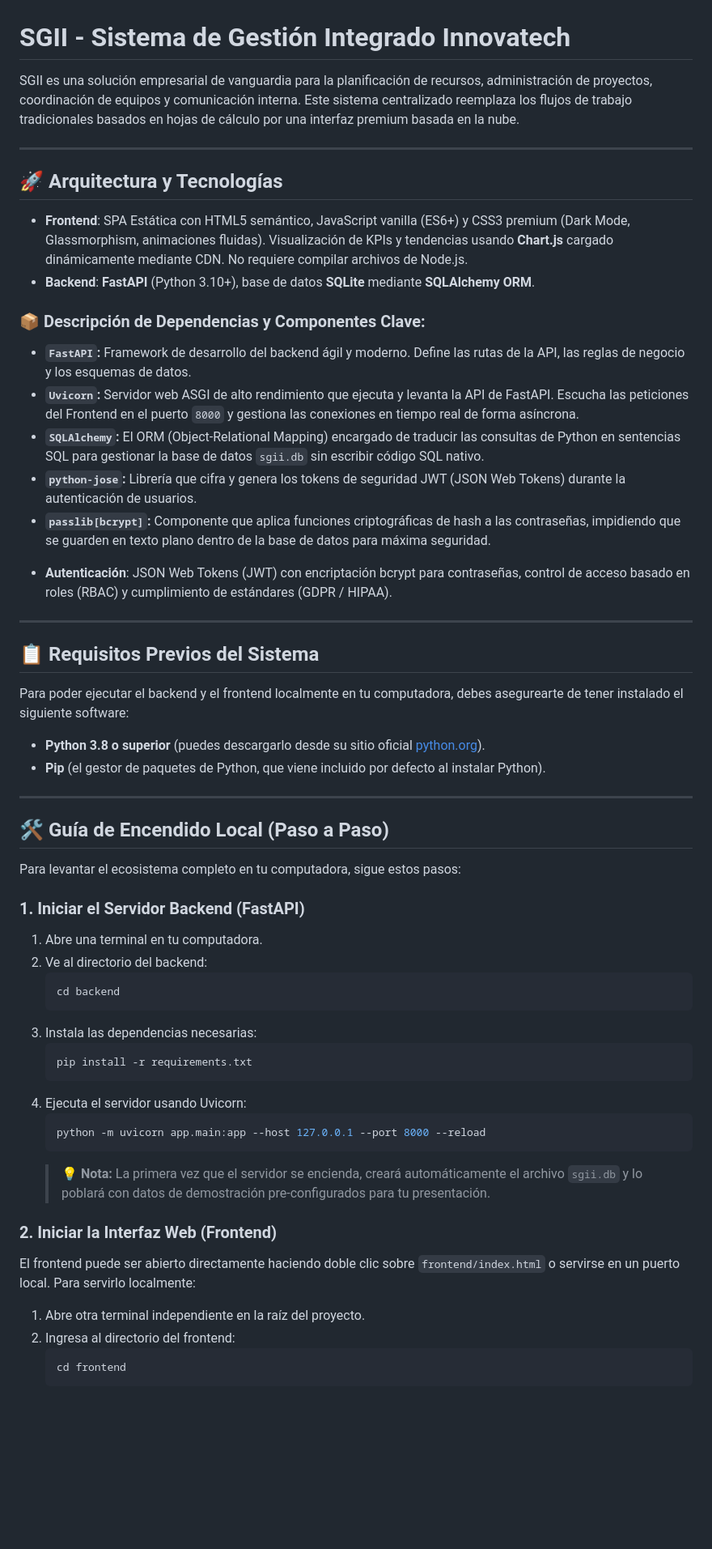
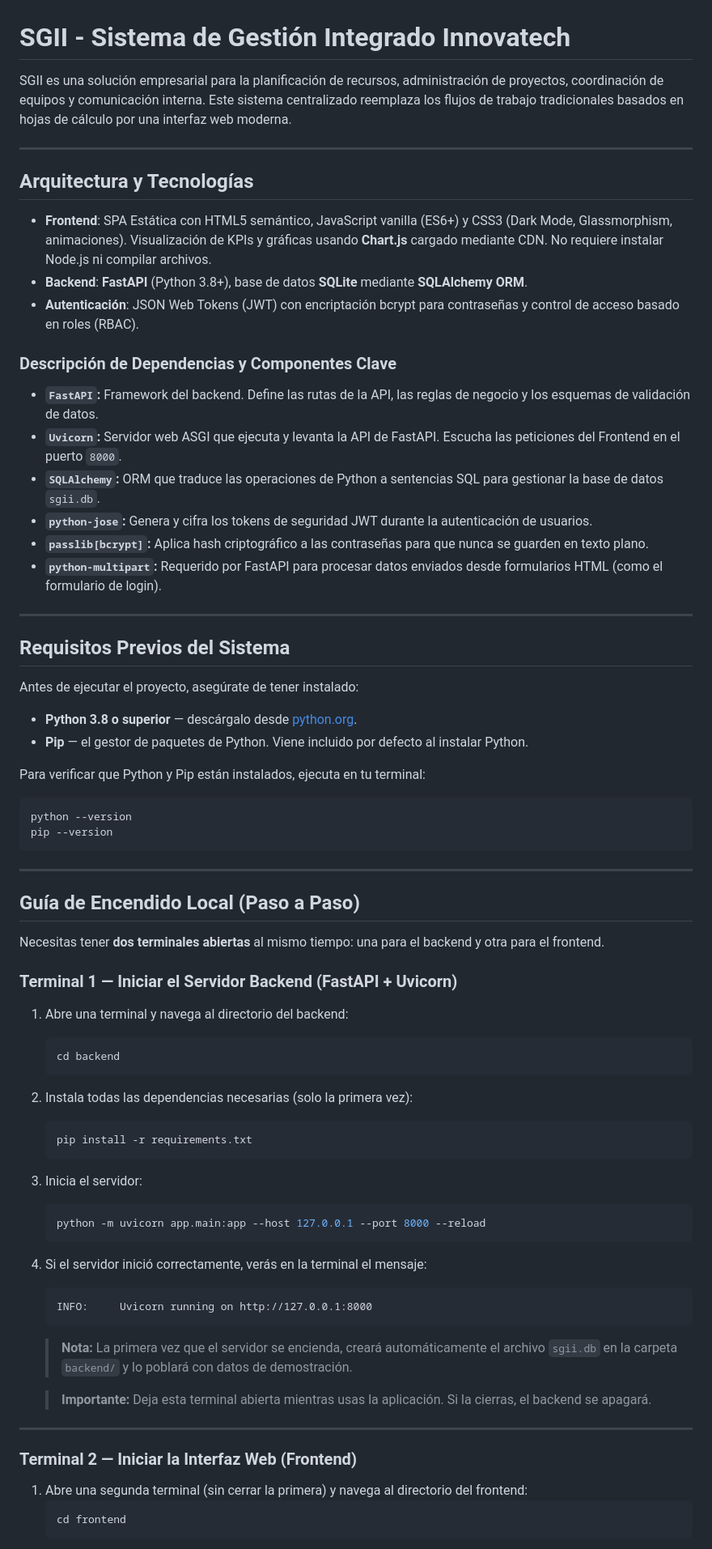
Before and after one commit to freddy192023/sgii-mvp, a Markdown page: README.md, the part around one of its changes. Shown at 81% size. GitHub-like rendering; blank space fills up the shorter version.

Commit message:
Docs: Reescribir README.md - agregar cuenta admin, eliminar emojis, clarificar pasos de encendido

````diff
--- a/README.md
+++ b/README.md
@@ -1,54 +1,74 @@
 # SGII - Sistema de Gestión Integrado Innovatech
 
-SGII es una solución empresarial de vanguardia para la planificación de recursos, administración de proyectos, coordinación de equipos y comunicación interna. Este sistema centralizado reemplaza los flujos de trabajo tradicionales basados en hojas de cálculo por una interfaz premium basada en la nube.
+SGII es una solución empresarial para la planificación de recursos, administración de proyectos, coordinación de equipos y comunicación interna. Este sistema centralizado reemplaza los flujos de trabajo tradicionales basados en hojas de cálculo por una interfaz web moderna.
 
 ---
 
-## 🚀 Arquitectura y Tecnologías
-- **Frontend**: SPA Estática con HTML5 semántico, JavaScript vanilla (ES6+) y CSS3 premium (Dark Mode, Glassmorphism, animaciones fluidas). Visualización de KPIs y tendencias usando **Chart.js** cargado dinámicamente mediante CDN. No requiere compilar archivos de Node.js.
-- **Backend**: **FastAPI** (Python 3.10+), base de datos **SQLite** mediante **SQLAlchemy ORM**.
+## Arquitectura y Tecnologías
 
-### 📦 Descripción de Dependencias y Componentes Clave:
-* **`FastAPI`:** Framework de desarrollo del backend ágil y moderno. Define las rutas de la API, las reglas de negocio y los esquemas de datos.
-* **`Uvicorn`:** Servidor web ASGI de alto rendimiento que ejecuta y levanta la API de FastAPI. Escucha las peticiones del Frontend en el puerto `8000` y gestiona las conexiones en tiempo real de forma asíncrona.
-* **`SQLAlchemy`:** El ORM (Object-Relational Mapping) encargado de traducir las consultas de Python en sentencias SQL para gestionar la base de datos `sgii.db` sin escribir código SQL nativo.
-* **`python-jose`:** Librería que cifra y genera los tokens de seguridad JWT (JSON Web Tokens) durante la autenticación de usuarios.
-* **`passlib[bcrypt]`:** Componente que aplica funciones criptográficas de hash a las contraseñas, impidiendo que se guarden en texto plano dentro de la base de datos para máxima seguridad.
-- **Autenticación**: JSON Web Tokens (JWT) con encriptación bcrypt para contraseñas, control de acceso basado en roles (RBAC) y cumplimiento de estándares (GDPR / HIPAA).
+- **Frontend**: SPA Estática con HTML5 semántico, JavaScript vanilla (ES6+) y CSS3 (Dark Mode, Glassmorphism, animaciones). Visualización de KPIs y gráficas usando **Chart.js** cargado mediante CDN. No requiere instalar Node.js ni compilar archivos.
+- **Backend**: **FastAPI** (Python 3.8+), base de datos **SQLite** mediante **SQLAlchemy ORM**.
+- **Autenticación**: JSON Web Tokens (JWT) con encriptación bcrypt para contraseñas y control de acceso basado en roles (RBAC).
+
+### Descripción de Dependencias y Componentes Clave
+
+- **`FastAPI`:** Framework del backend. Define las rutas de la API, las reglas de negocio y los esquemas de validación de datos.
+- **`Uvicorn`:** Servidor web ASGI que ejecuta y levanta la API de FastAPI. Escucha las peticiones del Frontend en el puerto `8000`.
+- **`SQLAlchemy`:** ORM que traduce las operaciones de Python a sentencias SQL para gestionar la base de datos `sgii.db`.
+- **`python-jose`:** Genera y cifra los tokens de seguridad JWT durante la autenticación de usuarios.
+- **`passlib[bcrypt]`:** Aplica hash criptográfico a las contraseñas para que nunca se guarden en texto plano.
+- **`python-multipart`:** Requerido por FastAPI para procesar datos enviados desde formularios HTML (como el formulario de login).
 
 ---
 
-## 📋 Requisitos Previos del Sistema
-Para poder ejecutar el backend y el frontend localmente en tu computadora, debes asegurearte de tener instalado el siguiente software:
-* **Python 3.8 o superior** (puedes descargarlo desde su sitio oficial [python.org](https://www.python.org/)).
-* **Pip** (el gestor de paquetes de Python, que viene incluido por defecto al instalar Python).
+## Requisitos Previos del Sistema
+
+Antes de ejecutar el proyecto, asegúrate de tener instalado:
+
+- **Python 3.8 o superior** — descárgalo desde [python.org](https://www.python.org/).
+- **Pip** — el gestor de paquetes de Python. Viene incluido por defecto al instalar Python.
+
+Para verificar que Python y Pip están instalados, ejecuta en tu terminal:
+
+```bash
+python --version
+pip --version
+```
 
 ---
 
-## 🛠️ Guía de Encendido Local (Paso a Paso)
+## Guía de Encendido Local (Paso a Paso)
 
-Para levantar el ecosistema completo en tu computadora, sigue estos pasos:
+Necesitas tener **dos terminales abiertas** al mismo tiempo: una para el backend y otra para el frontend.
 
-### 1. Iniciar el Servidor Backend (FastAPI)
-1. Abre una terminal en tu computadora.
-2. Ve al directorio del backend:
+### Terminal 1 — Iniciar el Servidor Backend (FastAPI + Uvicorn)
+
+1. Abre una terminal y navega al directorio del backend:
    ```bash
    cd backend
    ```
-3. Instala las dependencias necesarias:
+2. Instala todas las dependencias necesarias (solo la primera vez):
    ```bash
    pip install -r requirements.txt
    ```
-4. Ejecuta el servidor usando Uvicorn:
+3. Inicia el servidor:
    ```bash
    python -m uvicorn app.main:app --host 127.0.0.1 --port 8000 --reload
    ```
-   > 💡 **Nota:** La primera vez que el servidor se encienda, creará automáticamente el archivo `sgii.db` y lo poblará con datos de demostración pre-configurados para tu presentación.
+4. Si el servidor inició correctamente, verás en la terminal el mensaje:
+   ```
+   INFO:     Uvicorn running on http://127.0.0.1:8000
+   ```
 
-### 2. Iniciar la Interfaz Web (Frontend)
-El frontend puede ser abierto directamente haciendo doble clic sobre `frontend/index.html` o servirse en un puerto local. Para servirlo localmente:
-1. Abre otra terminal independiente en la raíz del proyecto.
-2. Ingresa al directorio del frontend:
+   > **Nota:** La primera vez que el servidor se encienda, creará automáticamente el archivo `sgii.db` en la carpeta `backend/` y lo poblará con datos de demostración.
+
+   > **Importante:** Deja esta terminal abierta mientras usas la aplicación. Si la cierras, el backend se apagará.
+
+---
+
+### Terminal 2 — Iniciar la Interfaz Web (Frontend)
+
+1. Abre una segunda terminal (sin cerrar la primera) y navega al directorio del frontend:
    ```bash
    cd frontend
    ```
````
Also changed, not shown: other parts of README.md (+26 -8 lines).
